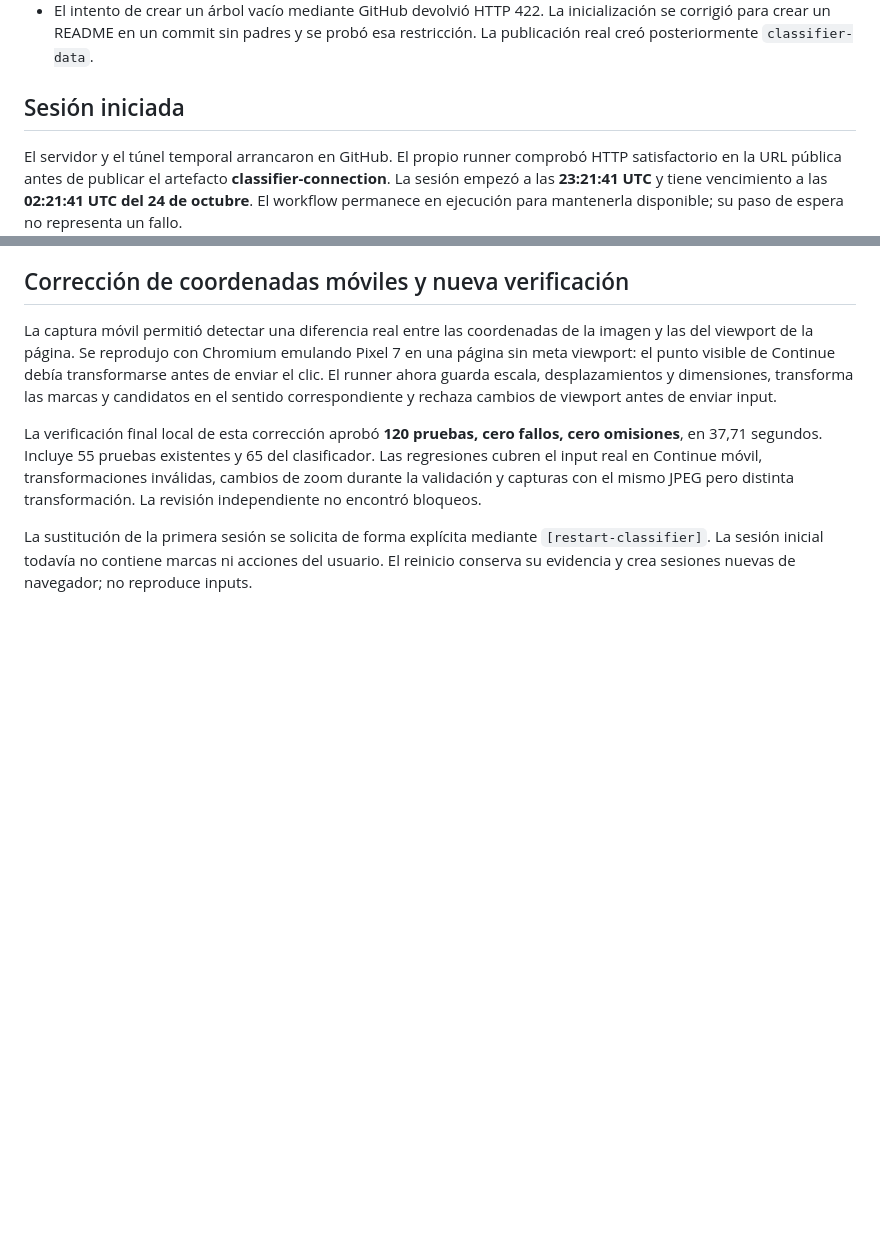
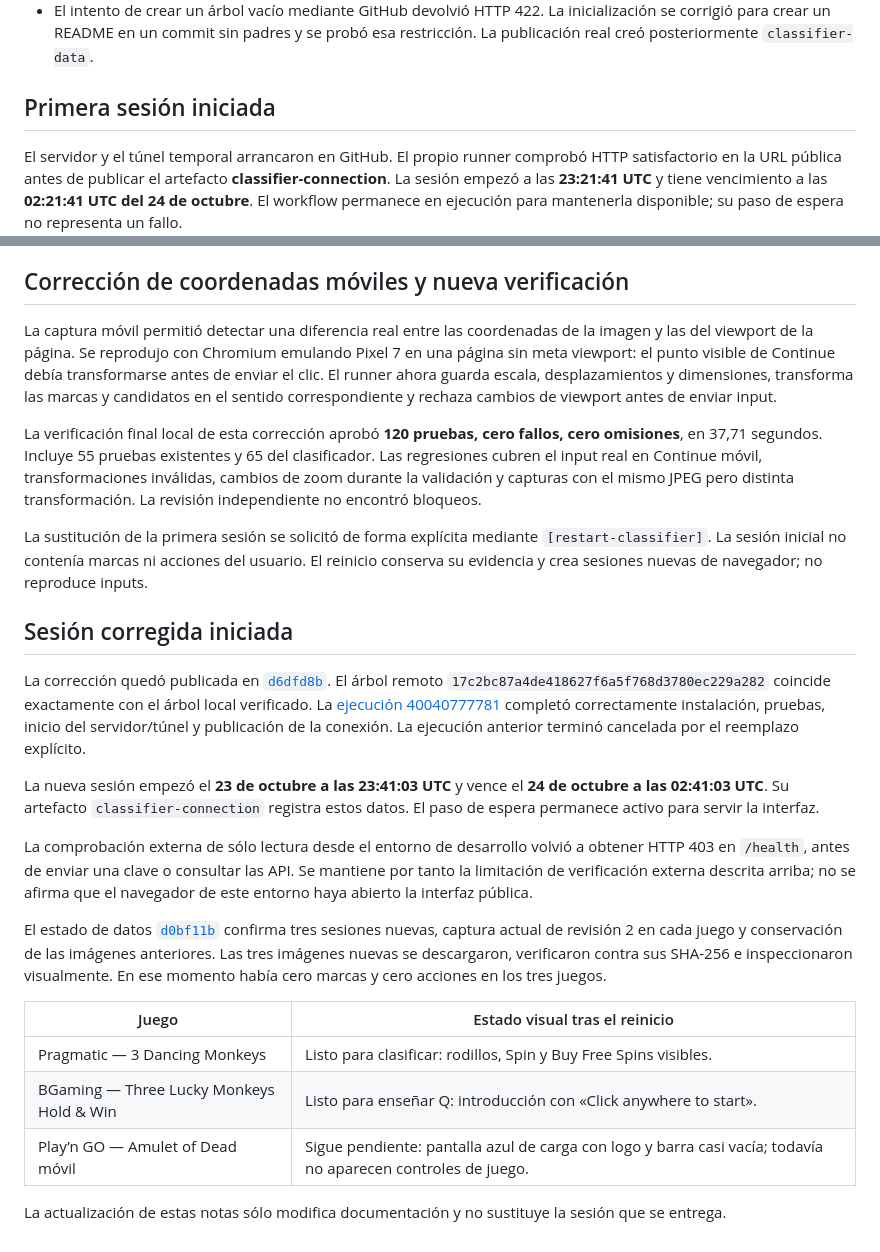
Before and after one commit to Shisetsu-Code/Hail-Marry, a Markdown page: docs/guided-classifier-validation-2026-10-23.md, 2 parts joined by grey strips. Drawn GitHub-style; blank space fills up the shorter version.

Commit message:
Document the verified guided classifier deployment and its limits
Record 120 passing local tests, successful GitHub startup, new session expiration, verified demo captures, and the external tunnel check limitation. Documentation only; retain the live classifier session.

```diff
--- a/docs/guided-classifier-validation-2026-10-23.md
+++ b/docs/guided-classifier-validation-2026-10-23.md
@@ -11,7 +11,7 @@ Primera versión publicada: [`6399a0b`](https://github.com/Shisetsu-Code/Hail-Ma
 - Revisión independiente completada. Se corrigieron incertidumbre de envío, fallos de escritura después de un clic, recuperación de la ascendencia de rutas, controles de capturas finalizadas y la elegibilidad de una compra incierta tras reiniciar.
 - El intento de crear un árbol vacío mediante GitHub devolvió HTTP 422. La inicialización se corrigió para crear un README en un commit sin padres y se probó esa restricción. La publicación real creó posteriormente `classifier-data`.
 
-## Sesión iniciada
+## Primera sesión iniciada
 
 El servidor y el túnel temporal arrancaron en GitHub. El propio runner comprobó HTTP satisfactorio en la URL pública antes de publicar el artefacto **classifier-connection**. La sesión empezó a las **23:21:41 UTC** y tiene vencimiento a las **02:21:41 UTC del 24 de octubre**. El workflow permanece en ejecución para mantenerla disponible; su paso de espera no representa un fallo.
 
@@ -41,4 +41,22 @@ La captura móvil permitió detectar una diferencia real entre las coordenadas d
 
 La verificación final local de esta corrección aprobó **120 pruebas, cero fallos, cero omisiones**, en 37,71 segundos. Incluye 55 pruebas existentes y 65 del clasificador. Las regresiones cubren el input real en Continue móvil, transformaciones inválidas, cambios de zoom durante la validación y capturas con el mismo JPEG pero distinta transformación. La revisión independiente no encontró bloqueos.
 
-La sustitución de la primera sesión se solicita de forma explícita mediante `[restart-classifier]`. La sesión inicial todavía no contiene marcas ni acciones del usuario. El reinicio conserva su evidencia y crea sesiones nuevas de navegador; no reproduce inputs.
+La sustitución de la primera sesión se solicitó de forma explícita mediante `[restart-classifier]`. La sesión inicial no contenía marcas ni acciones del usuario. El reinicio conserva su evidencia y crea sesiones nuevas de navegador; no reproduce inputs.
+
+## Sesión corregida iniciada
+
+La corrección quedó publicada en [`d6dfd8b`](https://github.com/Shisetsu-Code/Hail-Marry/commit/d6dfd8b9884ab94701f50065353c5d0821e189f6). El árbol remoto `17c2bc87a4de418627f6a5f768d3780ec229a282` coincide exactamente con el árbol local verificado. La [ejecución 40040777781](https://github.com/Shisetsu-Code/Hail-Marry/actions/runs/40040777781) completó correctamente instalación, pruebas, inicio del servidor/túnel y publicación de la conexión. La ejecución anterior terminó cancelada por el reemplazo explícito.
+
+La nueva sesión empezó el **23 de octubre a las 23:41:03 UTC** y vence el **24 de octubre a las 02:41:03 UTC**. Su artefacto `classifier-connection` registra estos datos. El paso de espera permanece activo para servir la interfaz.
+
+La comprobación externa de sólo lectura desde el entorno de desarrollo volvió a obtener HTTP 403 en `/health`, antes de enviar una clave o consultar las API. Se mantiene por tanto la limitación de verificación externa descrita arriba; no se afirma que el navegador de este entorno haya abierto la interfaz pública.
+
+El estado de datos [`d0bf11b`](https://github.com/Shisetsu-Code/Hail-Marry/tree/d0bf11b3c45fb5b784cf12d5e49e607222977f15/guided-20261023) confirma tres sesiones nuevas, captura actual de revisión 2 en cada juego y conservación de las imágenes anteriores. Las tres imágenes nuevas se descargaron, verificaron contra sus SHA-256 e inspeccionaron visualmente. En ese momento había cero marcas y cero acciones en los tres juegos.
+
+| Juego | Estado visual tras el reinicio |
+| --- | --- |
+| Pragmatic — 3 Dancing Monkeys | Listo para clasificar: rodillos, Spin y Buy Free Spins visibles. |
+| BGaming — Three Lucky Monkeys Hold & Win | Listo para enseñar Q: introducción con «Click anywhere to start». |
+| Play’n GO — Amulet of Dead móvil | Sigue pendiente: pantalla azul de carga con logo y barra casi vacía; todavía no aparecen controles de juego. |
+
+La actualización de estas notas sólo modifica documentación y no sustituye la sesión que se entrega.
```
Also changed, not shown: 1 other file.
